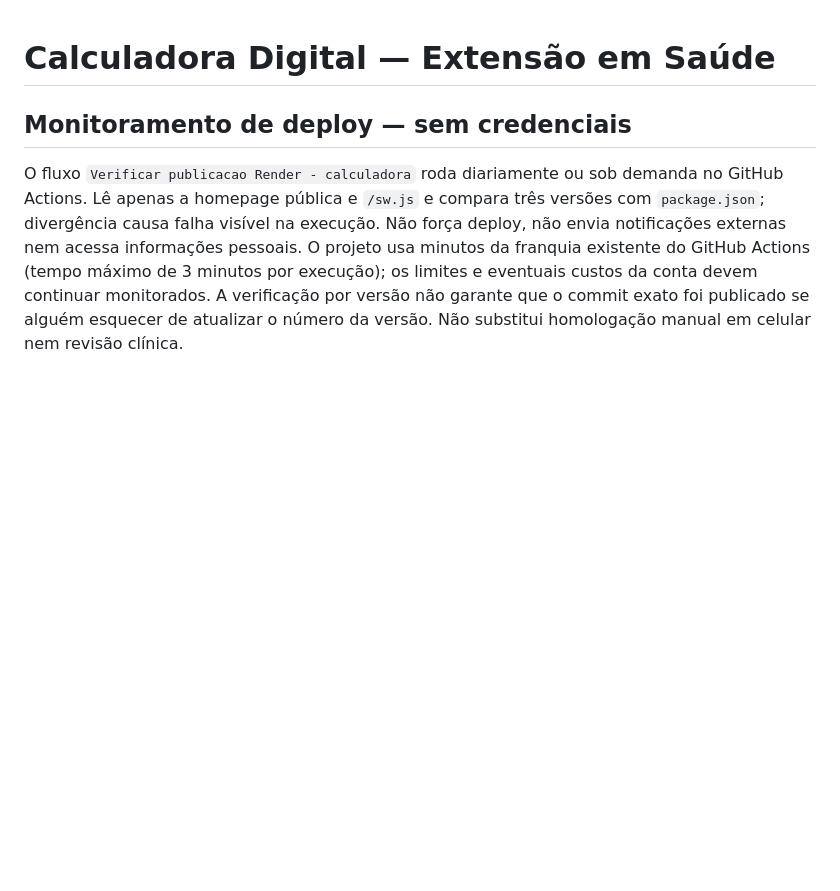
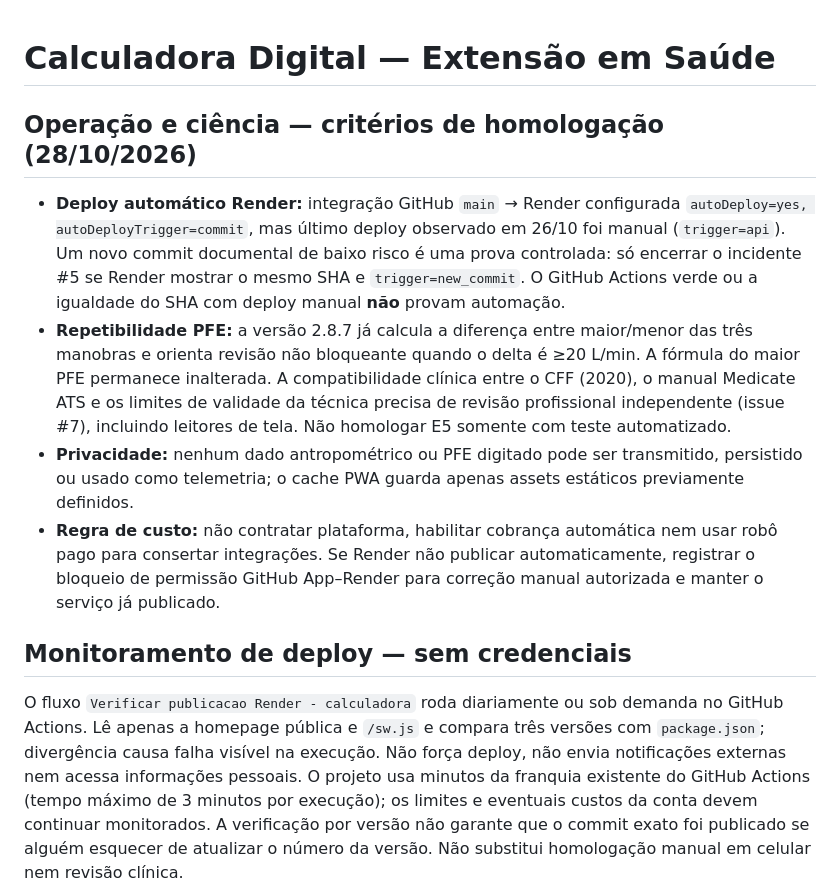
Before and after one commit to DACGunieva/calculadora-digital-extensao, a Markdown page: README.md, the part around the change. Rendered like a GitHub page; blank space fills up the shorter version.

Commit message:
docs(ops): contrato de deploy automático e revisão PFE

```diff
--- a/README.md
+++ b/README.md
@@ -1,4 +1,13 @@
 # Calculadora Digital — Extensão em Saúde
+
+## Operação e ciência — critérios de homologação (28/10/2026)
+
+- **Deploy automático Render:** integração GitHub `main` → Render configurada `autoDeploy=yes, autoDeployTrigger=commit`, mas último deploy observado em 26/10 foi manual (`trigger=api`). Um novo commit documental de baixo risco é uma prova controlada: só encerrar o incidente #5 se Render mostrar o mesmo SHA e `trigger=new_commit`. O GitHub Actions verde ou a igualdade do SHA com deploy manual **não** provam automação.
+- **Repetibilidade PFE:** a versão 2.8.7 já calcula a diferença entre maior/menor das três manobras e orienta revisão não bloqueante quando o delta é ≥20 L/min. A fórmula do maior PFE permanece inalterada. A compatibilidade clínica entre o CFF (2020), o manual Medicate ATS e os limites de validade da técnica precisa de revisão profissional independente (issue #7), incluindo leitores de tela. Não homologar E5 somente com teste automatizado.
+- **Privacidade:** nenhum dado antropométrico ou PFE digitado pode ser transmitido, persistido ou usado como telemetria; o cache PWA guarda apenas assets estáticos previamente definidos.
+- **Regra de custo:** não contratar plataforma, habilitar cobrança automática nem usar robô pago para consertar integrações. Se Render não publicar automaticamente, registrar o bloqueio de permissão GitHub App–Render para correção manual autorizada e manter o serviço já publicado.
+
+
 
 ## Monitoramento de deploy — sem credenciais
 
```
